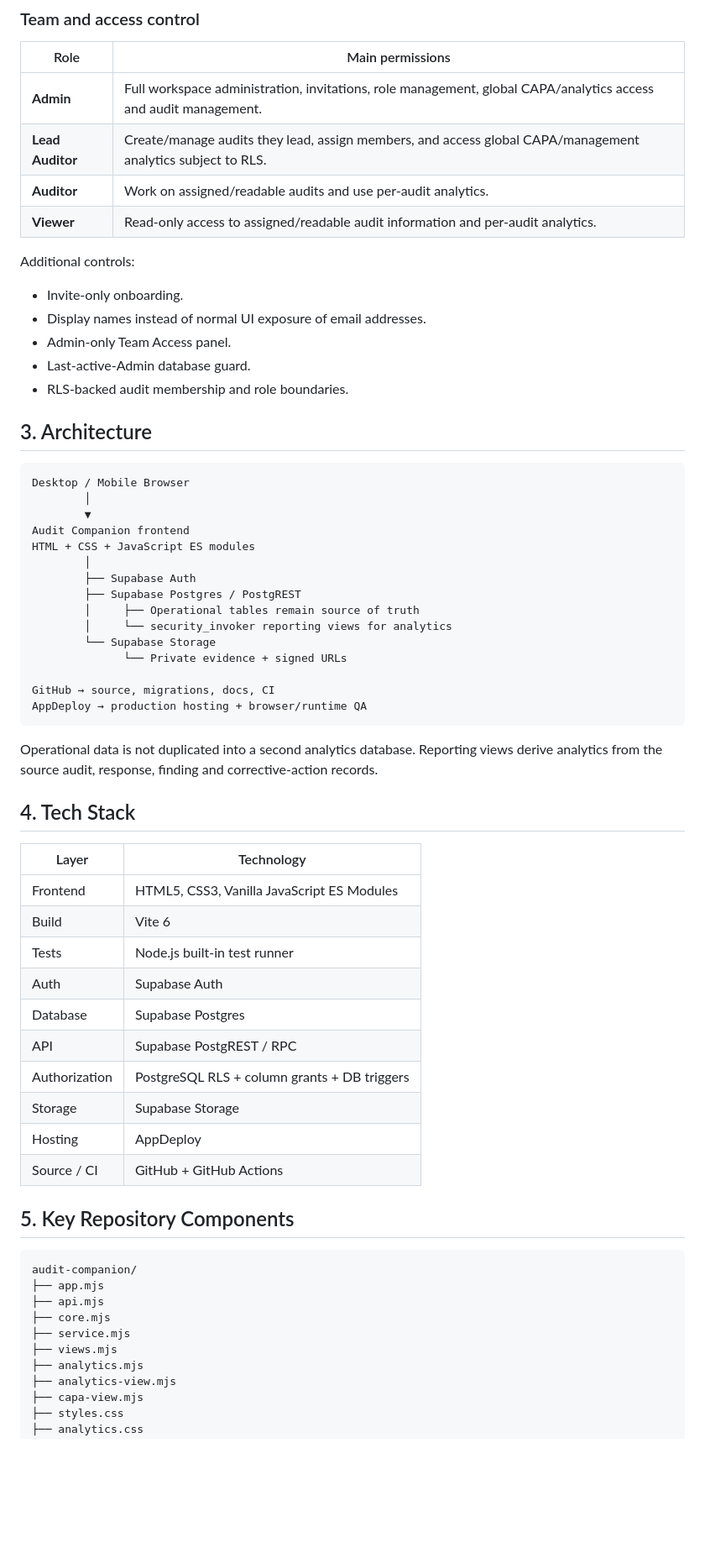
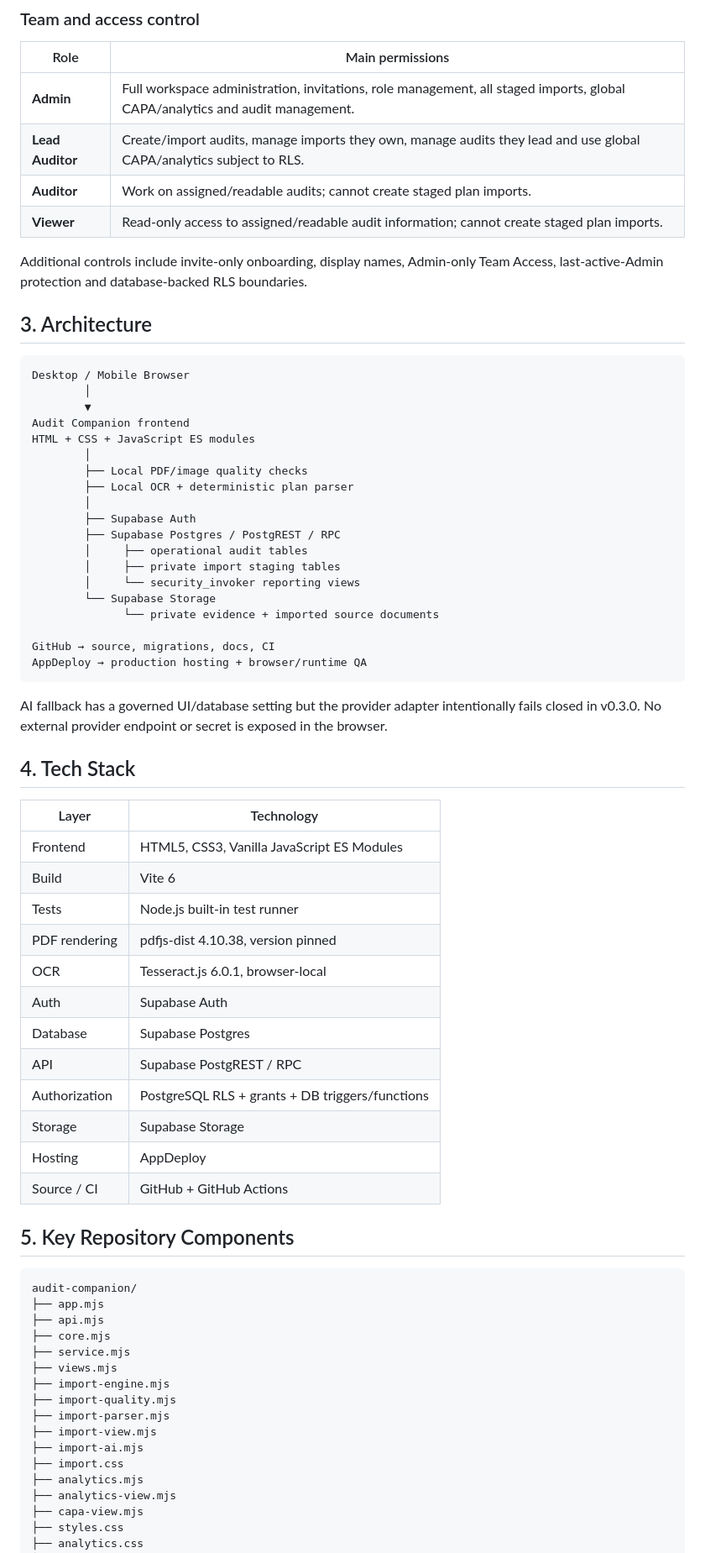
Before and after one commit to omvnn/audit-companion, a Markdown page: docs/PROJECT_SUMMARY.md, the part around one of its changes. Shown at 84% size. GitHub-like rendering; blank space fills up the shorter version.

````diff
--- a/docs/PROJECT_SUMMARY.md
+++ b/docs/PROJECT_SUMMARY.md
@@ -64,17 +60,12 @@ The v0.2.0 summary layer is rule-based. Optional AI Deep Analysis remains disabl
 ### Team and access control
 | Role | Main permissions |
 | --- | --- |
-| **Admin** | Full workspace administration, invitations, role management, global CAPA/analytics access and audit management. |
-| **Lead Auditor** | Create/manage audits they lead, assign members, and access global CAPA/management analytics subject to RLS. |
-| **Auditor** | Work on assigned/readable audits and use per-audit analytics. |
-| **Viewer** | Read-only access to assigned/readable audit information and per-audit analytics. |
+| **Admin** | Full workspace administration, invitations, role management, all staged imports, global CAPA/analytics and audit management. |
+| **Lead Auditor** | Create/import audits, manage imports they own, manage audits they lead and use global CAPA/analytics subject to RLS. |
+| **Auditor** | Work on assigned/readable audits; cannot create staged plan imports. |
+| **Viewer** | Read-only access to assigned/readable audit information; cannot create staged plan imports. |
 
-Additional controls:
-- Invite-only onboarding.
-- Display names instead of normal UI exposure of email addresses.
-- Admin-only Team Access panel.
-- Last-active-Admin database guard.
-- RLS-backed audit membership and role boundaries.
+Additional controls include invite-only onboarding, display names, Admin-only Team Access, last-active-Admin protection and database-backed RLS boundaries.
 
 ## 3. Architecture
 
@@ -85,18 +76,22 @@ Desktop / Mobile Browser
 Audit Companion frontend
 HTML + CSS + JavaScript ES modules
         │
+        ├── Local PDF/image quality checks
+        ├── Local OCR + deterministic plan parser
+        │
         ├── Supabase Auth
-        ├── Supabase Postgres / PostgREST
-        │     ├── Operational tables remain source of truth
-        │     └── security_invoker reporting views for analytics
+        ├── Supabase Postgres / PostgREST / RPC
+        │     ├── operational audit tables
+        │     ├── private import staging tables
+        │     └── security_invoker reporting views
         └── Supabase Storage
-              └── Private evidence + signed URLs
+              └── private evidence + imported source documents
 
 GitHub → source, migrations, docs, CI
 AppDeploy → production hosting + browser/runtime QA
 ```
 
-Operational data is not duplicated into a second analytics database. Reporting views derive analytics from the source audit, response, finding and corrective-action records.
+AI fallback has a governed UI/database setting but the provider adapter intentionally fails closed in v0.3.0. No external provider endpoint or secret is exposed in the browser.
 
 ## 4. Tech Stack
 
@@ -105,10 +100,12 @@ Operational data is not duplicated into a second analytics database. Reporting v
 | Frontend | HTML5, CSS3, Vanilla JavaScript ES Modules |
 | Build | Vite 6 |
 | Tests | Node.js built-in test runner |
+| PDF rendering | pdfjs-dist 4.10.38, version pinned |
+| OCR | Tesseract.js 6.0.1, browser-local |
 | Auth | Supabase Auth |
 | Database | Supabase Postgres |
 | API | Supabase PostgREST / RPC |
-| Authorization | PostgreSQL RLS + column grants + DB triggers |
+| Authorization | PostgreSQL RLS + grants + DB triggers/functions |
 | Storage | Supabase Storage |
 | Hosting | AppDeploy |
 | Source / CI | GitHub + GitHub Actions |
@@ -122,6 +119,12 @@ audit-companion/
 ├── core.mjs
 ├── service.mjs
 ├── views.mjs
+├── import-engine.mjs
+├── import-quality.mjs
+├── import-parser.mjs
+├── import-view.mjs
+├── import-ai.mjs
+├── import.css
 ├── analytics.mjs
 ├── analytics-view.mjs
 ├── capa-view.mjs
````
Also changed, not shown: other parts of docs/PROJECT_SUMMARY.md (+69 -61 lines).
